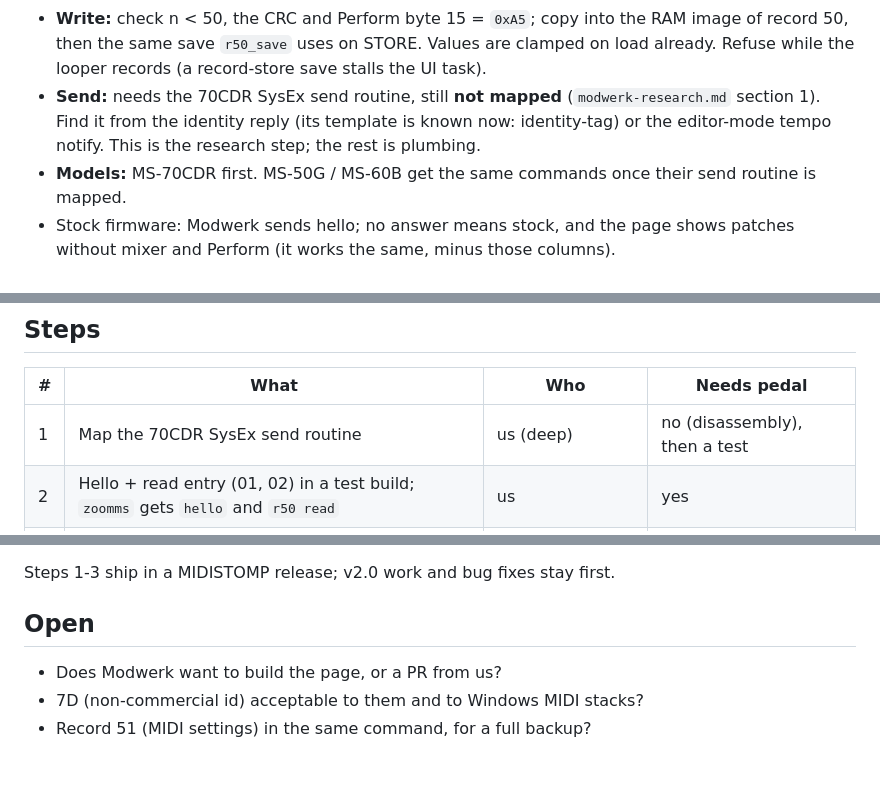
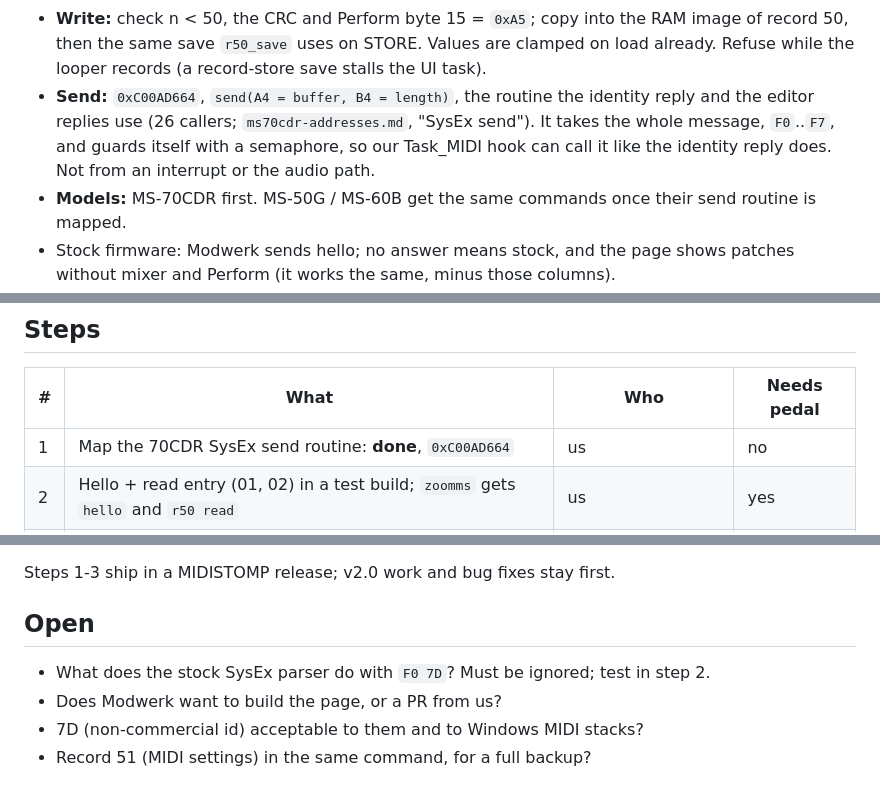
Before and after one commit to matujuice/zoom-ms-midistomp, a Markdown page: docs/dev/patch-manager-plan.md, 3 parts joined by grey strips. Rendered like a GitHub page.

```diff
--- a/docs/dev/patch-manager-plan.md
+++ b/docs/dev/patch-manager-plan.md
@@ -41,9 +41,10 @@ the hello can come with it for free.
 - **Write:** check n < 50, the CRC and Perform byte 15 = `0xA5`; copy into the RAM image of
   record 50, then the same save `r50_save` uses on STORE. Values are clamped on load already.
   Refuse while the looper records (a record-store save stalls the UI task).
-- **Send:** needs the 70CDR SysEx send routine, still **not mapped** (`modwerk-research.md`
-  section 1). Find it from the identity reply (its template is known now: identity-tag) or
-  the editor-mode tempo notify. This is the research step; the rest is plumbing.
+- **Send:** `0xC00AD664`, `send(A4 = buffer, B4 = length)`, the routine the identity reply
+  and the editor replies use (26 callers; `ms70cdr-addresses.md`, "SysEx send"). It takes the
+  whole message, `F0`..`F7`, and guards itself with a semaphore, so our Task_MIDI hook can
+  call it like the identity reply does. Not from an interrupt or the audio path.
 - **Models:** MS-70CDR first. MS-50G / MS-60B get the same commands once their send routine
   is mapped.
 - Stock firmware: Modwerk sends hello; no answer means stock, and the page shows patches
@@ -72,7 +73,7 @@ reads a captured entry.
 
 | # | What | Who | Needs pedal |
 |---|------|-----|-------------|
-| 1 | Map the 70CDR SysEx send routine | us (deep) | no (disassembly), then a test |
+| 1 | Map the 70CDR SysEx send routine: **done**, `0xC00AD664` | us | no |
 | 2 | Hello + read entry (01, 02) in a test build; `zoomms` gets `hello` and `r50 read` | us | yes |
 | 3 | Write entry (03) with CRC; STORE / power-cycle test | us | yes |
 | 4 | Fix and send the record 50 / byte 17 spec + this command table to Modwerk | Luca OK first | no |
@@ -83,6 +84,7 @@ Steps 1-3 ship in a MIDISTOMP release; v2.0 work and bug fixes stay first.
 
 ## Open
 
+- What does the stock SysEx parser do with `F0 7D`? Must be ignored; test in step 2.
 - Does Modwerk want to build the page, or a PR from us?
 - 7D (non-commercial id) acceptable to them and to Windows MIDI stacks?
 - Record 51 (MIDI settings) in the same command, for a full backup?
```
Also changed, not shown: docs/dev/ms70cdr-addresses.md (+10 -0 lines).
